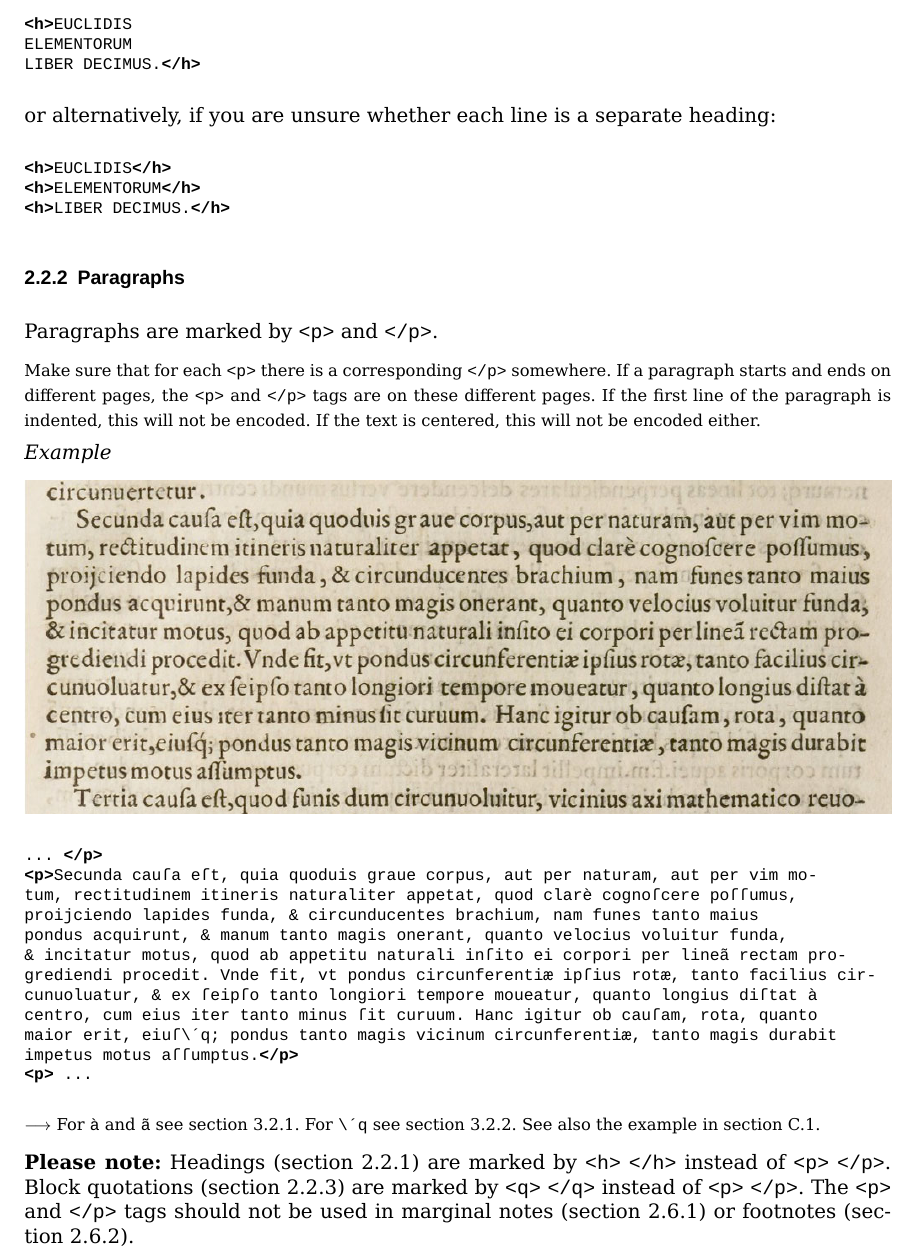
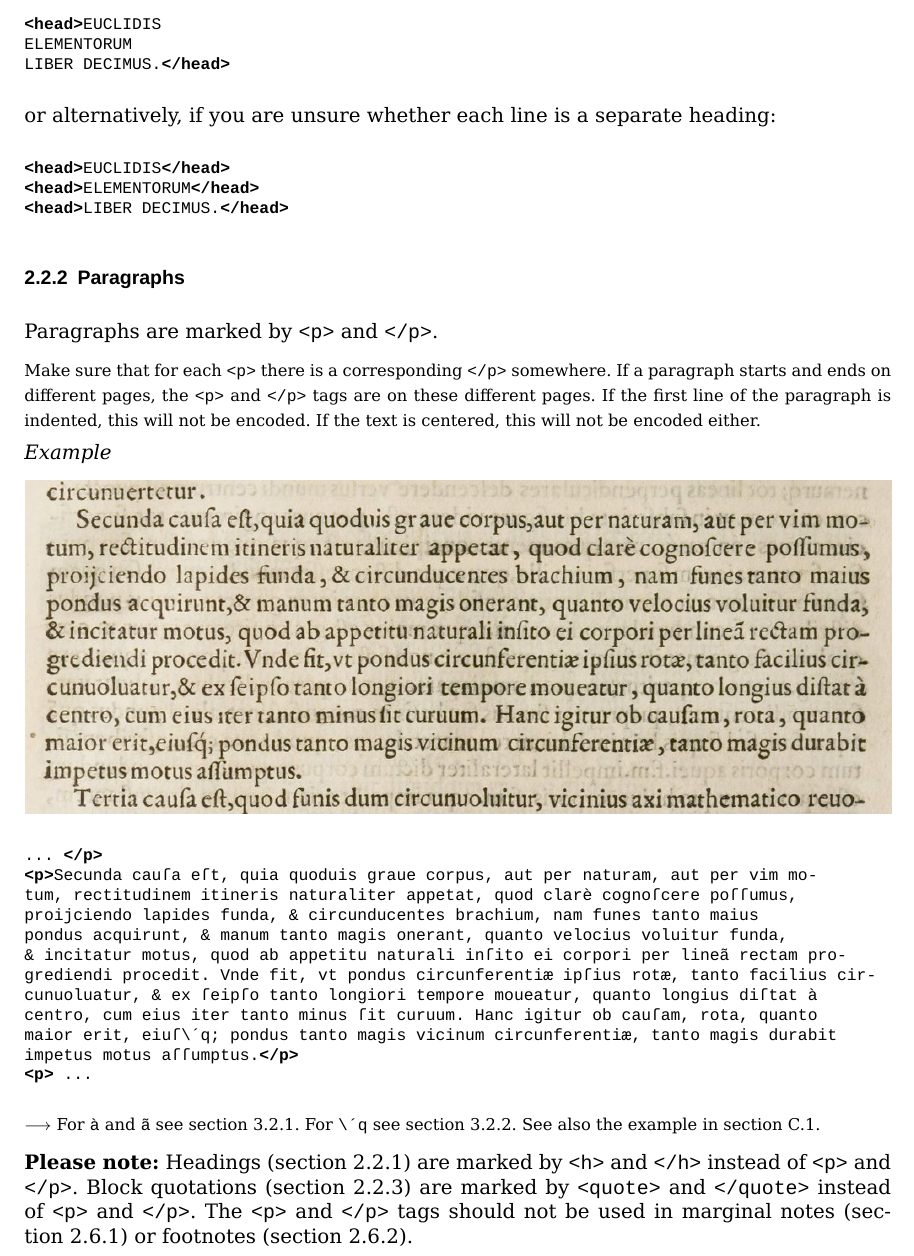
Before and after one commit to SeanyWang/despecs, a LaTeX document (DESpecs-XML.tex, which reads DESpecs_text-XML.tex, abbreviations.tex): part of page 6 of 44 before the commit and part of page 6 of 45 after it, cut at the place of the change. Compiled offline with XeLaTeX; a missing font is replaced by an installed copy or a similar font.

Commit message:
ongoing work

```diff
--- a/DESpecs_text-XML.tex
+++ b/DESpecs_text-XML.tex
@@ -114,15 +110,15 @@ All headings are tagged in the same way, regardless of the font size. Do not typ
 
 \begin{sampleImageSmall}{width=.7\linewidth}{montag_headings_euclid_233}
 \begin{typeLatin}
-\bold{<h>}EUCLIDIS \\
+\bold{<head>}EUCLIDIS \\
 ELEMENTORUM \\
-LIBER DECIMUS.\bold{</h>}
+LIBER DECIMUS.\bold{</head>}
 \end{typeLatin}
 or alternatively, if you are unsure whether each line is a separate heading:
 \begin{typeLatin}
-\bold{<h>}EUCLIDIS\bold{</h>} \\
-\bold{<h>}ELEMENTORUM\bold{</h>} \\
-\bold{<h>}LIBER DECIMUS.\bold{</h>}
+\bold{<head>}EUCLIDIS\bold{</head>} \\
+\bold{<head>}ELEMENTORUM\bold{</head>} \\
+\bold{<head>}LIBER DECIMUS.\bold{</head>}
 \end{typeLatin}
 \end{sampleImageSmall}
 
@@ -131,11 +127,11 @@ or alternatively, if you are unsure whether each line is a separate heading:
 \label{section paragraphs}
 
 \begin{mainrule}
-Paragraphs are marked by §<p>§ and §</p>§.
-\end{mainrule}
-
-\begin{clarification}
-Make sure that for each §<p>§ there is a corresponding §</p>§ somewhere. If a paragraph starts and ends on different pages, the §<p>§ and §</p>§ tags are on these different pages.
+Paragraphs are marked by \xmlpair{p}.
+\end{mainrule}
+
+\begin{clarification}
+Make sure that for each \xml{p} there is a corresponding \xmcl{p} somewhere. If a paragraph starts and ends on different pages, the \xml{p} and \xmcl{p} tags are on these different pages.
 If the first line of the paragraph is indented, this will not be encoded. If the text is centered, this will not be encoded either.
 %A change in the font style, for example a line in italics, may indicate a new paragraph. TODO: Probably this rule will not apply very often. Leave it out? Put it somewhere else? (it occurs in the example in \sect{Structural markup general example})
 \end{clarification}
@@ -162,7 +158,7 @@ For  §à§ and §ã§ see \sect{section characters to be typed directly}. For
 \end{crossref}
 
 \begin{note}
-Headings (\sect{section headings}) are marked by \xmlpair{h} instead of §<p>§~§</p>§. Block quotations  (\sect{section block quotations}) are marked by §<q>§~§</q>§ instead of §<p>§~§</p>§. The §<p>§ and §</p>§ tags should not be used in marginal notes (\sect{section marginal notes}) or footnotes (\sect{section footnotes}).
+Headings (\sect{section headings}) are marked by \xmlpair{h} instead of \xmlpair{p}. Block quotations  (\sect{section block quotations}) are marked by \xmlpair{quote} instead of \xmlpair{p}. The \xmlpair{p} tags should not be used in marginal notes (\sect{section marginal notes}) or footnotes (\sect{section footnotes}).
 \end{note}
 
 
@@ -170,8 +166,5 @@ Headings (\sect{section headings}) are marked by \xmlpair{h} instead of §<p>§~
 \label{section block quotations}
 
 \begin{mainrule}
-A block quotation is marked by §<q>§ and §</q>§. Do not type repeating quotation symbols.
-\end{mainrule}
-
-\begin{clarification}
-The §<q>§ and §</q>§ replace the §<p>§ and §</p>§ tags.
+A block quotation is marked by \xmlpair{quote}. Do not type repeating quotation symbols.
+\end{mainrule}
--- a/abbreviations.tex
+++ b/abbreviations.tex
@@ -19,6 +19,8 @@
 
 \newcommand{\mehrzeilen}[1][1]{\enlargethispage{#1\baselineskip}}
 
+% https://tex.stackexchange.com/questions/4386/defining-starred-versions-of-commands-macro
+\usepackage{suffix}
 
 % Zeilenabstand
 
@@ -51,7 +53,9 @@
 % full xml markup example
 \newcommand{\xmex}[1]{§#1§}
 % opening and closing
-\newcommand{\xmlpair}[1]{§<#1>§~§</#1>§}
+\newcommand{\xmlpair}[1]{§<#1>§ and §</#1>§}
+\WithSuffix\newcommand\xmlpair*[1]{§<#1>§~§</#1>§}
+
 % attribute markup, the first argument is the element name
 \newcommand{\attr}[2]{§@#2§}
 
```
Also changed, not shown: DESpecs_text-XML.tex (20 more changed lines).
